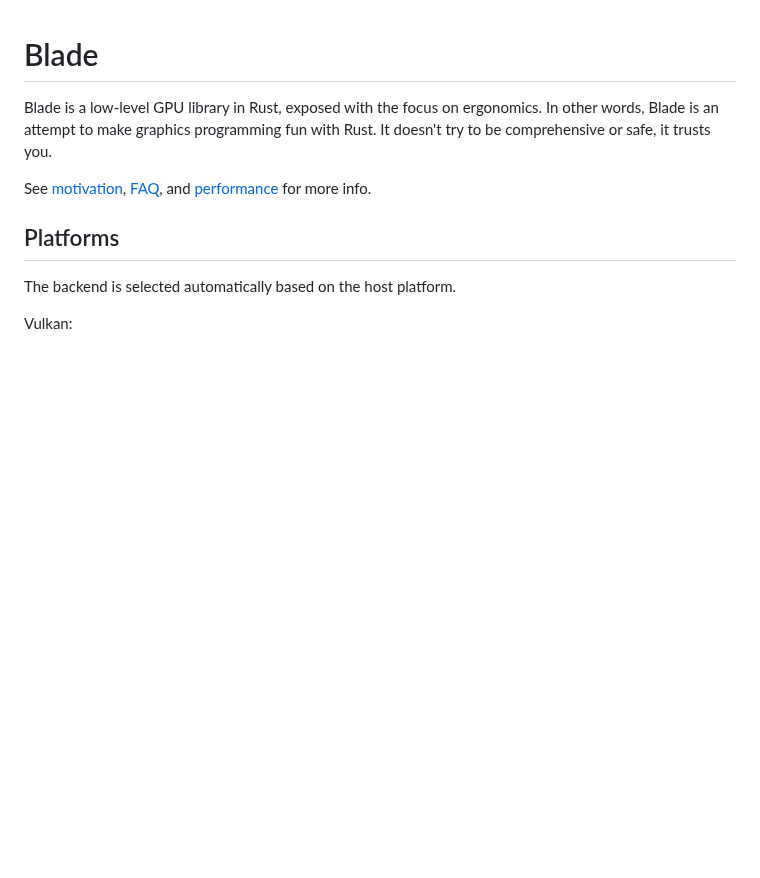
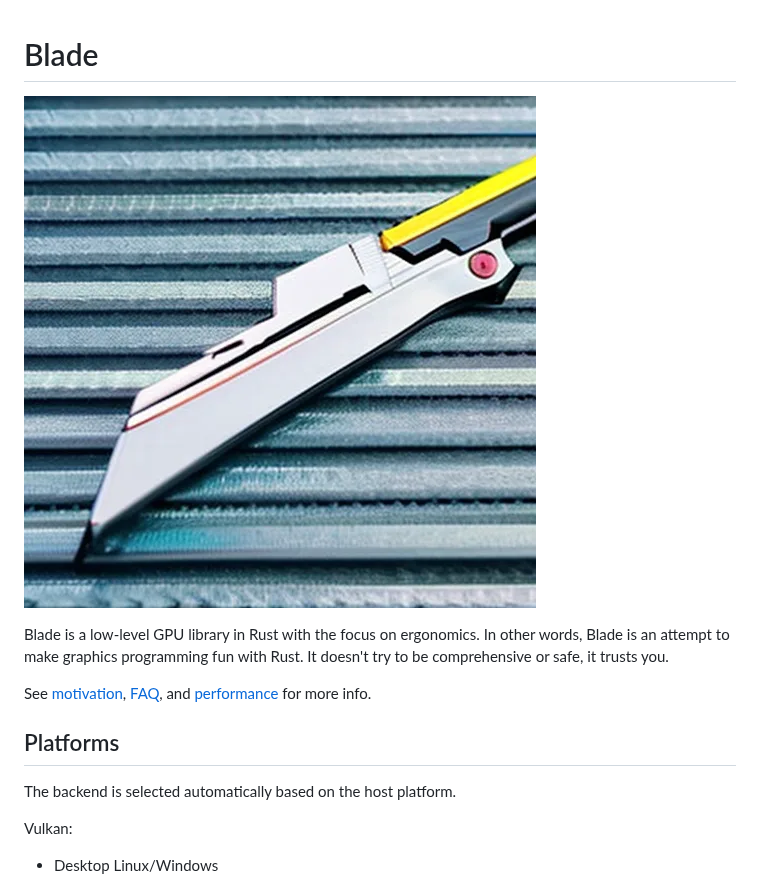
Before and after one commit to kvark/blade, a Markdown page: docs/README.md, the part around the change. Rendered like a GitHub page; pictures changed too: docs/logo.png (added); blank space fills up the shorter version.

```diff
--- a/docs/README.md
+++ b/docs/README.md
@@ -1,6 +1,8 @@
 # Blade
 
-Blade is a low-level GPU library in Rust, exposed with the focus on ergonomics.
+![](logo.png)
+
+Blade is a low-level GPU library in Rust with the focus on ergonomics.
 In other words, Blade is an attempt to make graphics programming fun with Rust.
 It doesn't try to be comprehensive or safe, it trusts you.
 
```
Also changed, not shown: docs/FAQ.md (+9 -2 lines), 1 other file.
